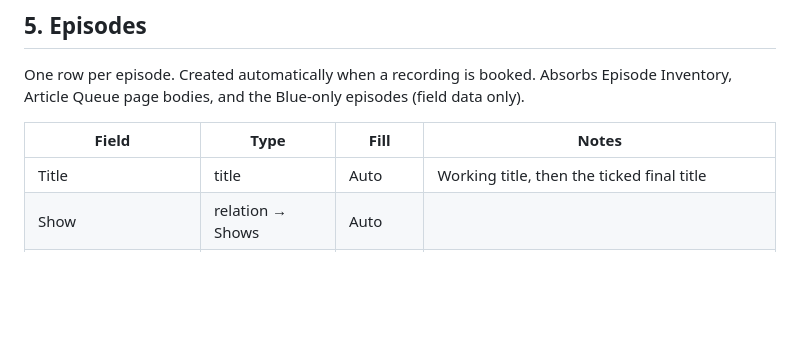
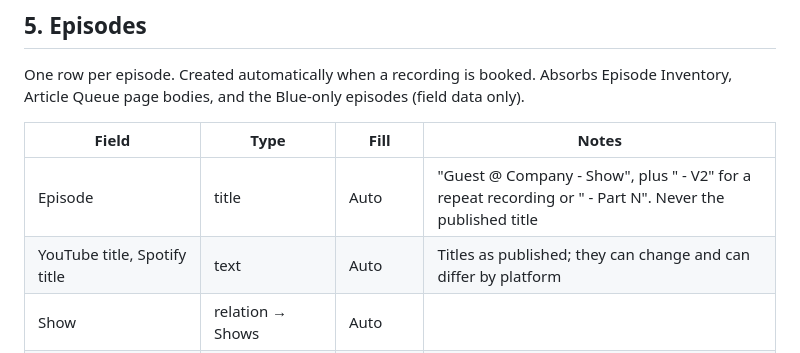
Before and after one commit to founderthesis/business-os, a Markdown page: docs/schema.md, the part around the change. Rendered like a GitHub page; blank space fills up the shorter version.

```diff
--- a/docs/schema.md
+++ b/docs/schema.md
@@ -132,7 +132,8 @@ One row per episode. Created automatically when a recording is booked. Absorbs E
 
 | Field | Type | Fill | Notes |
 |---|---|---|---|
-| Title | title | Auto | Working title, then the ticked final title |
+| Episode | title | Auto | "Guest @ Company - Show", plus " - V2" for a repeat recording or " - Part N". Never the published title |
+| YouTube title, Spotify title | text | Auto | Titles as published; they can change and can differ by platform |
 | Show | relation → Shows | Auto | |
 | Guests | relation → People | Auto | One or more. Two-guest episodes link both |
 | Engagements | relation → Engagements | Auto | One per guest |
```
Also changed, not shown: docs/decisions.md (+3 -0 lines).
